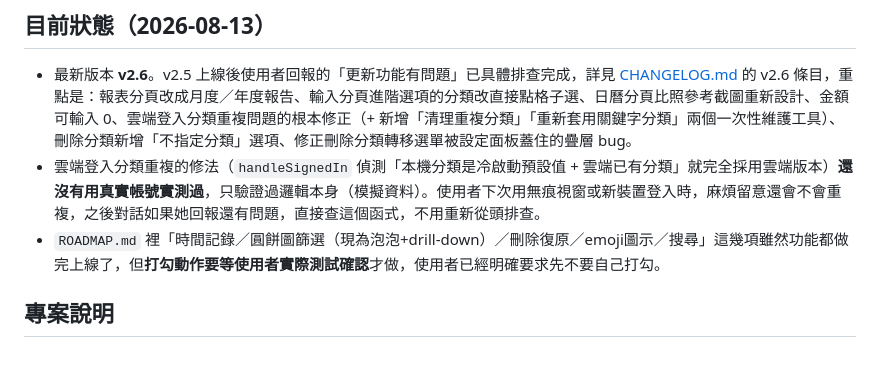
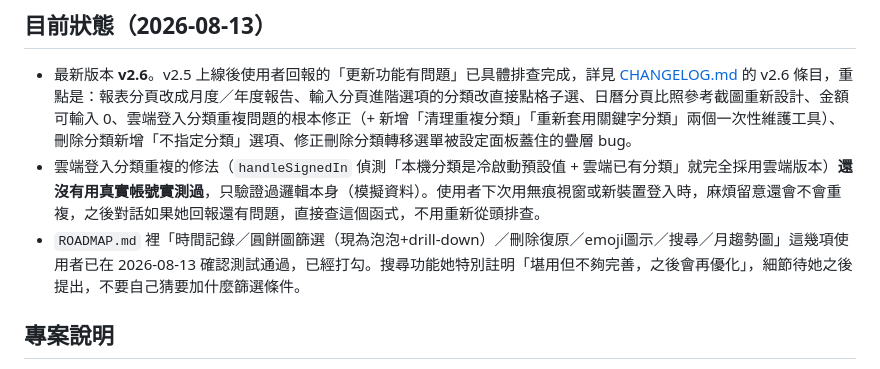
Before and after one commit to Cyao0406/budget-tracker, a Markdown page: CLAUDE.md, the part around the change. GitHub-like rendering.

```diff
--- a/CLAUDE.md
+++ b/CLAUDE.md
@@ -6,7 +6,7 @@
 
 - 最新版本 **v2.6**。v2.5 上線後使用者回報的「更新功能有問題」已具體排查完成，詳見 [CHANGELOG.md](CHANGELOG.md) 的 v2.6 條目，重點是：報表分頁改成月度／年度報告、輸入分頁進階選項的分類改直接點格子選、日曆分頁比照參考截圖重新設計、金額可輸入 0、雲端登入分類重複問題的根本修正（+ 新增「清理重複分類」「重新套用關鍵字分類」兩個一次性維護工具）、刪除分類新增「不指定分類」選項、修正刪除分類轉移選單被設定面板蓋住的疊層 bug。
 - 雲端登入分類重複的修法（`handleSignedIn` 偵測「本機分類是冷啟動預設值 + 雲端已有分類」就完全採用雲端版本）**還沒有用真實帳號實測過**，只驗證過邏輯本身（模擬資料）。使用者下次用無痕視窗或新裝置登入時，麻煩留意還會不會重複，之後對話如果她回報還有問題，直接查這個函式，不用重新從頭排查。
-- `ROADMAP.md` 裡「時間記錄／圓餅圖篩選（現為泡泡+drill-down）／刪除復原／emoji圖示／搜尋」這幾項雖然功能都做完上線了，但**打勾動作要等使用者實際測試確認**才做，使用者已經明確要求先不要自己打勾。
+- `ROADMAP.md` 裡「時間記錄／圓餅圖篩選（現為泡泡+drill-down）／刪除復原／emoji圖示／搜尋／月趨勢圖」這幾項使用者已在 2026-08-13 確認測試通過，已經打勾。搜尋功能她特別註明「堪用但不夠完善，之後會再優化」，細節待她之後提出，不要自己猜要加什麼篩選條件。
 
 ## 專案說明
 
```
Also changed, not shown: ROADMAP.md (+6 -6 lines).
